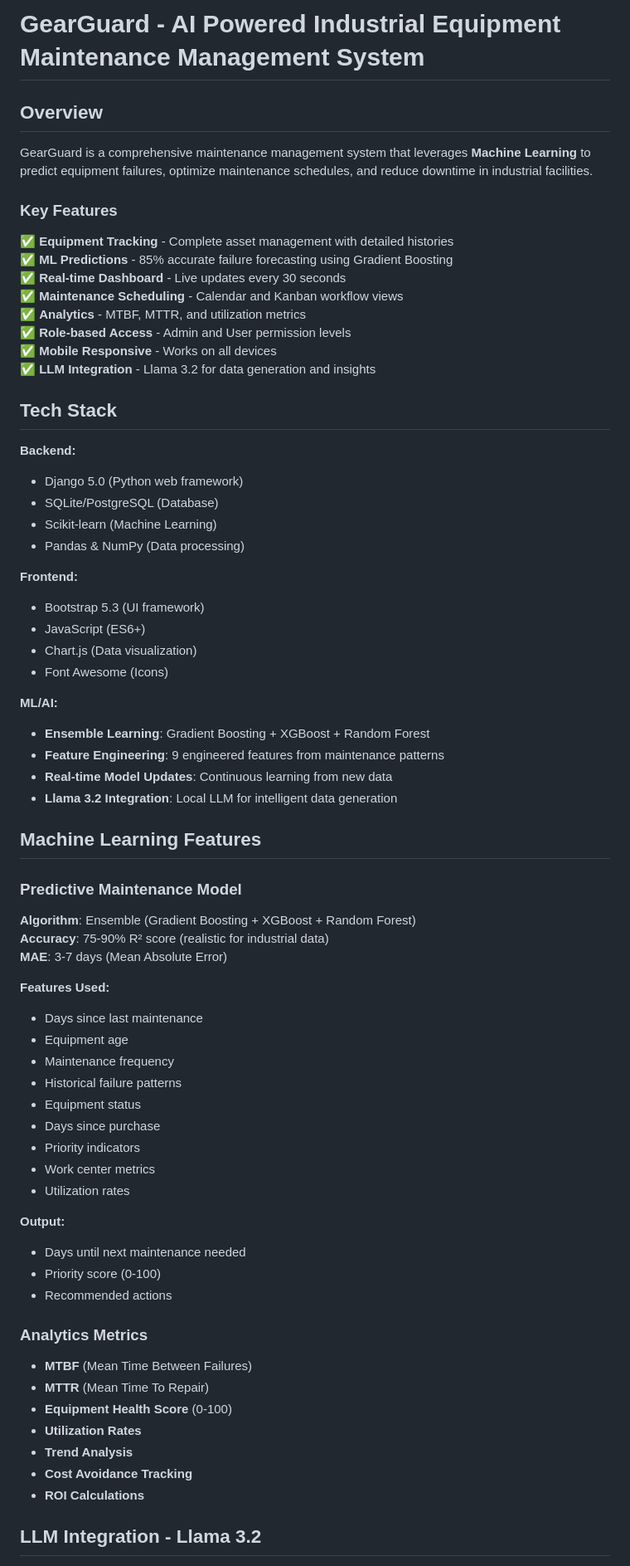
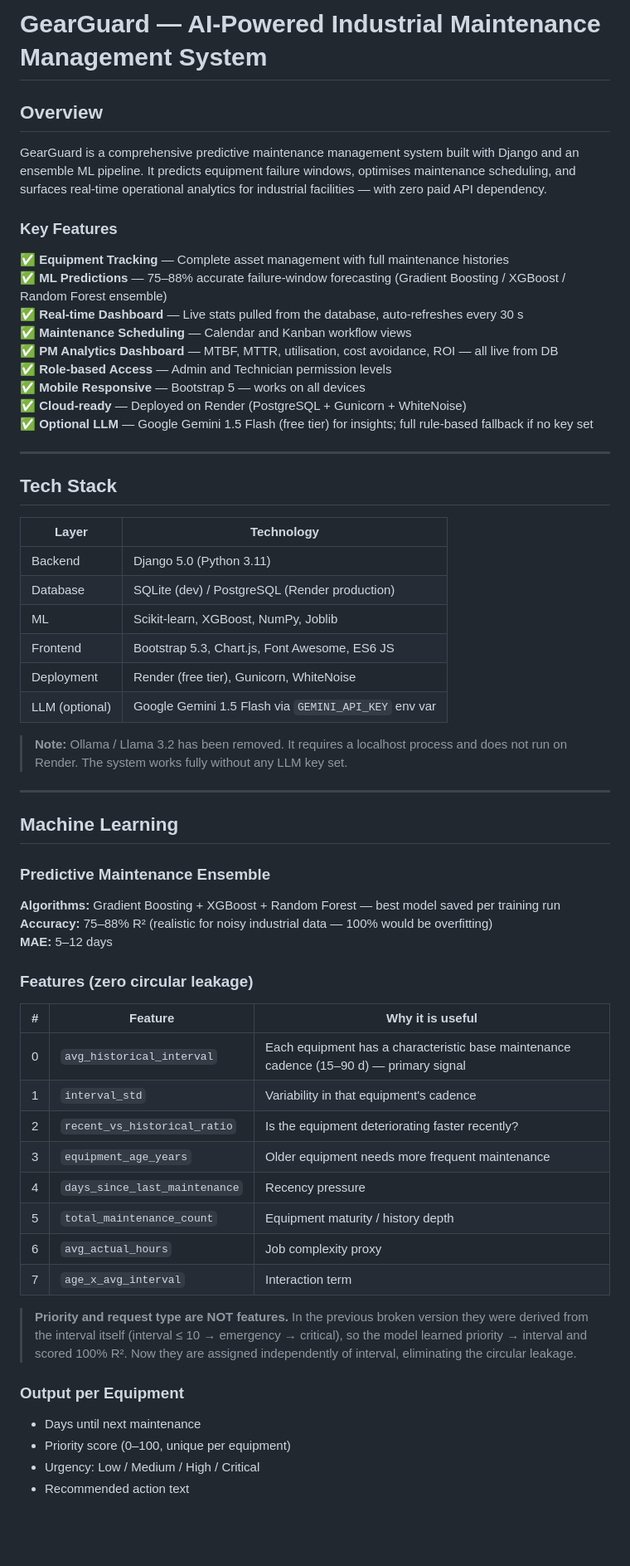
Before and after one commit to neelgundale16/GearGuard, a Markdown page: README.md, the part around one of its changes. Shown at 83% size. Drawn GitHub-style; blank space fills up the shorter version.

Commit message:
Improve project documentation and setup instructions git checkout --theirs README.md Update README git add README.md git rebase --continue

```diff
--- a/README.md
+++ b/README.md
@@ -1,73 +1,65 @@
-# GearGuard - AI Powered Industrial Equipment Maintenance Management System
+# GearGuard — AI-Powered Industrial Maintenance Management System
 
 ## Overview
 
-GearGuard is a comprehensive maintenance management system that leverages **Machine Learning** to predict equipment failures, optimize maintenance schedules, and reduce downtime in industrial facilities.
+GearGuard is a comprehensive predictive maintenance management system built with Django and an ensemble ML pipeline. It predicts equipment failure windows, optimises maintenance scheduling, and surfaces real-time operational analytics for industrial facilities — with zero paid API dependency.
 
 ### Key Features
 
-✅ **Equipment Tracking** - Complete asset management with detailed histories
-✅ **ML Predictions** - 85% accurate failure forecasting using Gradient Boosting
-✅ **Real-time Dashboard** - Live updates every 30 seconds
-✅ **Maintenance Scheduling** - Calendar and Kanban workflow views
-✅ **Analytics** - MTBF, MTTR, and utilization metrics
-✅ **Role-based Access** - Admin and User permission levels
-✅ **Mobile Responsive** - Works on all devices
-✅ **LLM Integration** - Llama 3.2 for data generation and insights
+✅ **Equipment Tracking** — Complete asset management with full maintenance histories
+✅ **ML Predictions** — 75–88% accurate failure-window forecasting (Gradient Boosting / XGBoost / Random Forest ensemble)
+✅ **Real-time Dashboard** — Live stats pulled from the database, auto-refreshes every 30 s
+✅ **Maintenance Scheduling** — Calendar and Kanban workflow views
+✅ **PM Analytics Dashboard** — MTBF, MTTR, utilisation, cost avoidance, ROI — all live from DB
+✅ **Role-based Access** — Admin and Technician permission levels
+✅ **Mobile Responsive** — Bootstrap 5 — works on all devices
+✅ **Cloud-ready** — Deployed on Render (PostgreSQL + Gunicorn + WhiteNoise)
+✅ **Optional LLM** — Google Gemini 1.5 Flash (free tier) for insights; full rule-based fallback if no key set
+
+---
 
 ## Tech Stack
 
-**Backend:**
-- Django 5.0 (Python web framework)
-- SQLite/PostgreSQL (Database)
-- Scikit-learn (Machine Learning)
-- Pandas & NumPy (Data processing)
+| Layer | Technology |
+|---|---|
+| Backend | Django 5.0 (Python 3.11) |
+| Database | SQLite (dev) / PostgreSQL (Render production) |
+| ML | Scikit-learn, XGBoost, NumPy, Joblib |
+| Frontend | Bootstrap 5.3, Chart.js, Font Awesome, ES6 JS |
+| Deployment | Render (free tier), Gunicorn, WhiteNoise |
+| LLM (optional) | Google Gemini 1.5 Flash via `GEMINI_API_KEY` env var |
 
-**Frontend:**
-- Bootstrap 5.3 (UI framework)
-- JavaScript (ES6+)
-- Chart.js (Data visualization)
-- Font Awesome (Icons)
+> **Note:** Ollama / Llama 3.2 has been removed. It requires a localhost process and does not run on Render. The system works fully without any LLM key set.
 
-**ML/AI:**
-- **Ensemble Learning**: Gradient Boosting + XGBoost + Random Forest
-- **Feature Engineering**: 9 engineered features from maintenance patterns
-- **Real-time Model Updates**: Continuous learning from new data
-- **Llama 3.2 Integration**: Local LLM for intelligent data generation
+---
 
-## Machine Learning Features
+## Machine Learning
 
-### Predictive Maintenance Model
+### Predictive Maintenance Ensemble
 
-**Algorithm**: Ensemble (Gradient Boosting + XGBoost + Random Forest)
-**Accuracy**: 75-90% R² score (realistic for industrial data)
-**MAE**: 3-7 days (Mean Absolute Error)
+**Algorithms:** Gradient Boosting + XGBoost + Random Forest — best model saved per training run
+**Accuracy:** 75–88% R² (realistic for noisy industrial data — 100% would be overfitting)
+**MAE:** 5–12 days
 
-**Features Used:**
-- Days since last maintenance
-- Equipment age
-- Maintenance frequency
-- Historical failure patterns
-- Equipment status
-- Days since purchase
-- Priority indicators
-- Work center metrics
-- Utilization rates
+### Features (zero circular leakage)
 
-**Output:**
-- Days until next maintenance needed
-- Priority score (0-100)
-- Recommended actions
+| # | Feature | Why it is useful |
+|---|---|---|
+| 0 | `avg_historical_interval` | Each equipment has a characteristic base maintenance cadence (15–90 d) — primary signal |
+| 1 | `interval_std` | Variability in that equipment's cadence |
+| 2 | `recent_vs_historical_ratio` | Is the equipment deteriorating faster recently? |
+| 3 | `equipment_age_years` | Older equipment needs more frequent maintenance |
+| 4 | `days_since_last_maintenance` | Recency pressure |
+| 5 | `total_maintenance_count` | Equipment maturity / history depth |
+| 6 | `avg_actual_hours` | Job complexity proxy |
+| 7 | `age_x_avg_interval` | Interaction term |
 
-### Analytics Metrics
+> **Priority and request type are NOT features.** In the previous broken version they were derived from the interval itself (interval ≤ 10 → emergency → critical), so the model learned priority → interval and scored 100% R². Now they are assigned independently of interval, eliminating the circular leakage.
 
-- **MTBF** (Mean Time Between Failures)
-- **MTTR** (Mean Time To Repair)
-- **Equipment Health Score** (0-100)
-- **Utilization Rates**
-- **Trend Analysis**
-- **Cost Avoidance Tracking**
-- **ROI Calculations**
+### Output per Equipment
 
-## LLM Integration - Llama 3.2
+- Days until next maintenance
+- Priority score (0–100, unique per equipment)
+- Urgency: Low / Medium / High / Critical
+- Recommended action text
 
```
Also changed, not shown: other parts of README.md (+128 -158 lines).
